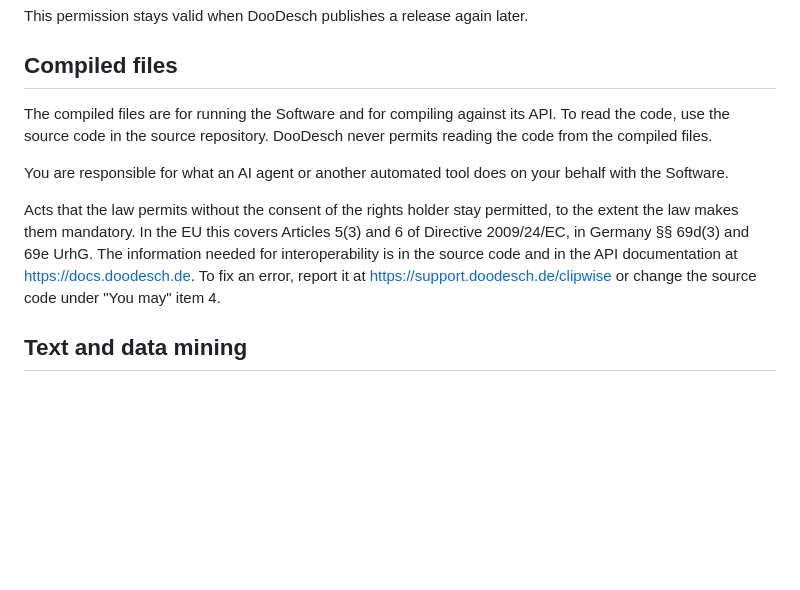
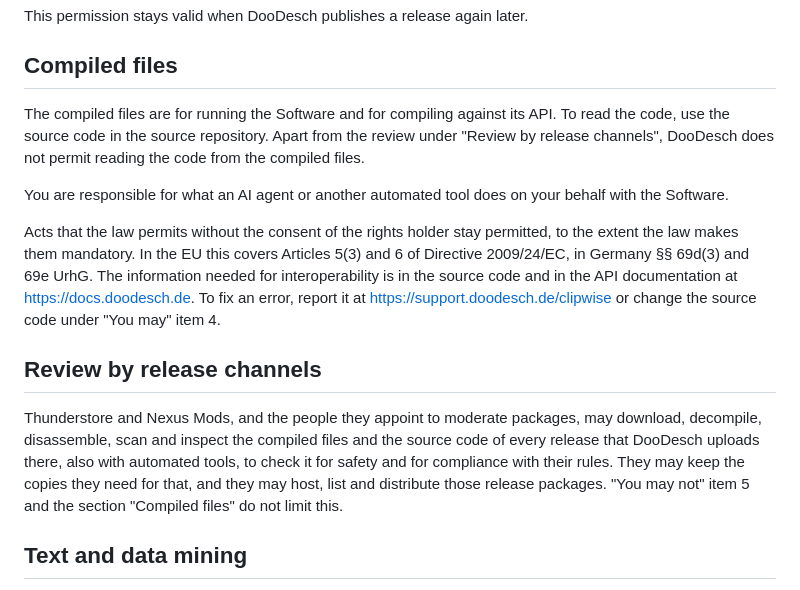
Before and after one commit to DooDesch-Mods/ScheduleOne-Clipwise, a Markdown page: LICENSE.md, the part around the change. Drawn GitHub-style; blank space fills up the shorter version.

Commit message:
docs(license): let thunderstore and nexus mods review the release files (#50)

```diff
--- a/LICENSE.md
+++ b/LICENSE.md
@@ -57,7 +57,7 @@ This permission stays valid when DooDesch publishes a release again later.
 ## Compiled files
 
 The compiled files are for running the Software and for compiling against its API. To read the code, use
-the source code in the source repository. DooDesch never permits reading the code from the compiled files.
+the source code in the source repository. Apart from the review under "Review by release channels", DooDesch does not permit reading the code from the compiled files.
 
 You are responsible for what an AI agent or another automated tool does on your behalf with the Software.
 
@@ -65,6 +65,14 @@ Acts that the law permits without the consent of the rights holder stay permitte
 makes them mandatory. In the EU this covers Articles 5(3) and 6 of Directive 2009/24/EC, in Germany
 §§ 69d(3) and 69e UrhG. The information needed for interoperability is in the source code and in the API documentation at https://docs.doodesch.de. To fix an error, report it at
 https://support.doodesch.de/clipwise or change the source code under "You may" item 4.
+
+## Review by release channels
+
+Thunderstore and Nexus Mods, and the people they appoint to moderate packages, may download, decompile,
+disassemble, scan and inspect the compiled files and the source code of every release that DooDesch
+uploads there, also with automated tools, to check it for safety and for compliance with their rules.
+They may keep the copies they need for that, and they may host, list and distribute those release
+packages. "You may not" item 5 and the section "Compiled files" do not limit this.
 
 ## Text and data mining
 
```
